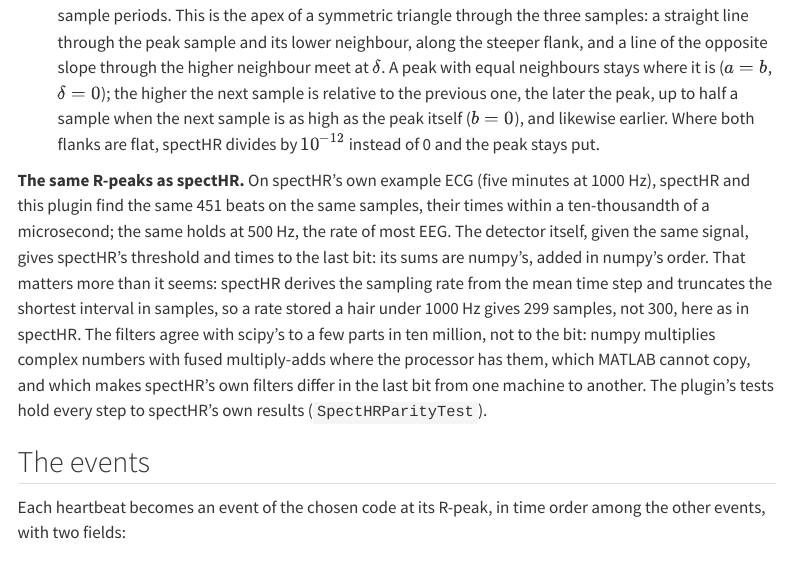
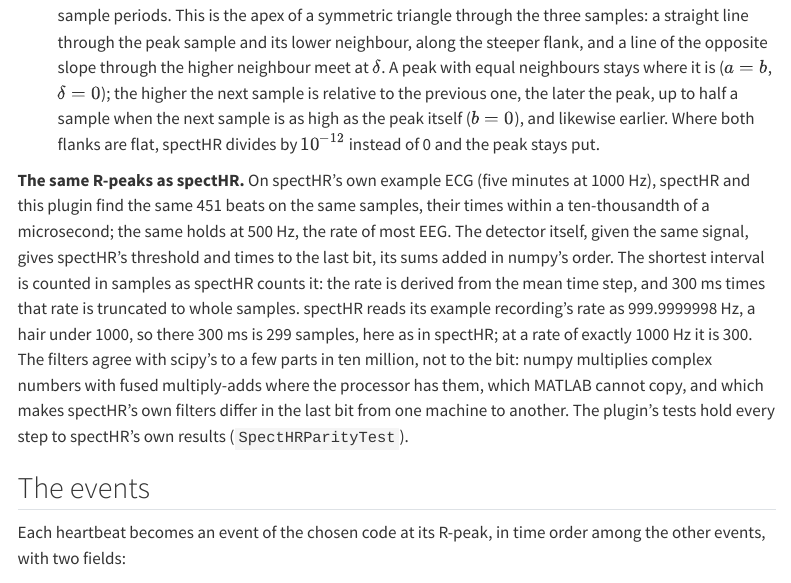
Before and after one commit to markspan/AlakazamHREvoked, a Quarto document (manual/index.qmd): the page in a window 1100 px wide, from 1350 px down. Rendered offline with R 4.5, knitr and Pandoc in place of Quarto, with nearby package versions; menus at the side of the page are left out.

Commit message:
Say what decides the refractory distance
The 299 samples come from the recording's rate, not numpy's order of
summation; the sub-sample timing described as the triangle's apex.

Co-Authored-By: Claude Opus 5.5 <noreply@anthropic.com>

```diff
--- a/manual/index.qmd
+++ b/manual/index.qmd
@@ -81,11 +81,12 @@ step, ported to MATLAB:
 at 1000 Hz), spectHR and this plugin find the same 451 beats on the same
 samples, their times within a ten-thousandth of a microsecond; the same
 holds at 500 Hz, the rate of most EEG. The detector itself, given the same
-signal, gives spectHR's threshold and times to the last bit: its sums are
-numpy's, added in numpy's order. That matters more than it seems: spectHR
-derives the sampling rate from the mean time step and truncates the
-shortest interval in samples, so a rate stored a hair under 1000 Hz gives
-299 samples, not 300, here as in spectHR. The filters agree with scipy's to
+signal, gives spectHR's threshold and times to the last bit, its sums added
+in numpy's order. The shortest interval is counted in samples as spectHR
+counts it: the rate is derived from the mean time step, and 300 ms times
+that rate is truncated to whole samples. spectHR reads its example
+recording's rate as 999.9999998 Hz, a hair under 1000, so there 300 ms is
+299 samples, here as in spectHR; at a rate of exactly 1000 Hz it is 300. The filters agree with scipy's to
 a few parts in ten million, not to the bit: numpy multiplies complex numbers
 with fused multiply-adds where the processor has them, which MATLAB cannot
 copy, and which makes spectHR's own filters differ in the last bit from one
```
Also changed, not shown: 4 other files.
